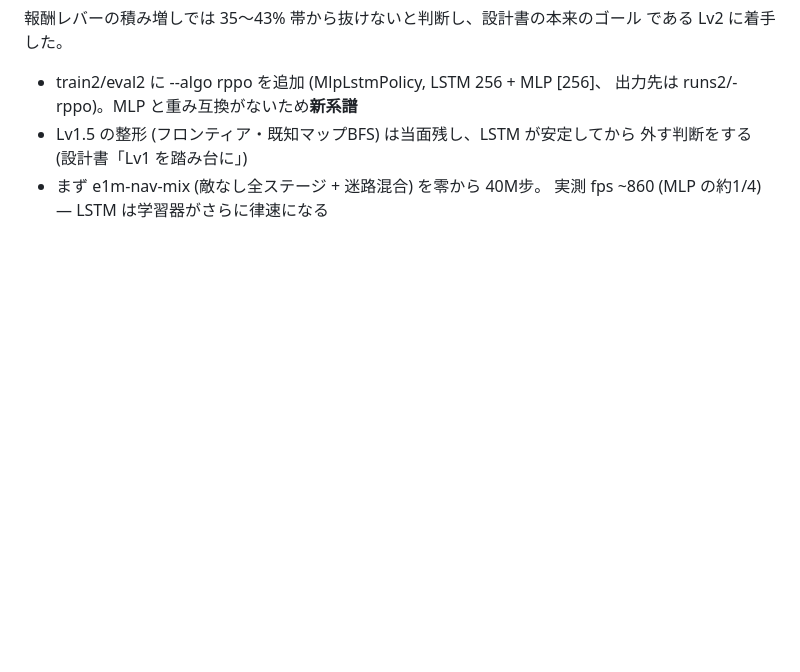
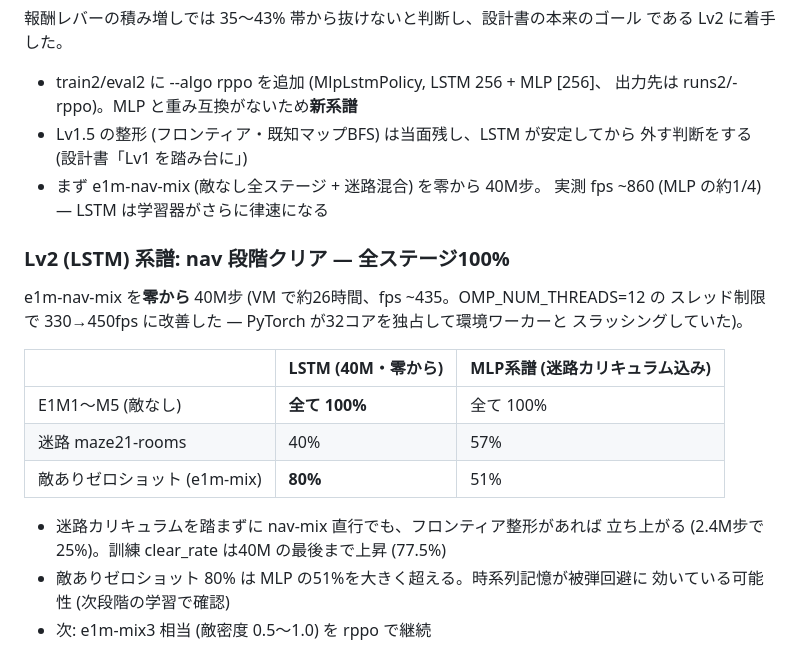
Before and after one commit to taikiishii/hellgrid, a Markdown page: docs/next-partial-observability.md, the part around the change. Drawn GitHub-style; blank space fills up the shorter version.

Commit message:
LSTM系譜の nav 段階を記録: 零から40Mで全ステージ100%、敵ありゼロショット80%
Co-Authored-By: Claude Fable 5 <noreply@anthropic.com>

```diff
--- a/docs/next-partial-observability.md
+++ b/docs/next-partial-observability.md
@@ -683,3 +683,20 @@ cs2 で武器ガチャガチャが大きく減り (82→56%)、キルが+60%、
   外す判断をする (設計書「Lv1 を踏み台に」)
 - まず e1m-nav-mix (敵なし全ステージ + 迷路混合) を零から 40M步。
   実測 fps ~860 (MLP の約1/4) — LSTM は学習器がさらに律速になる
+### Lv2 (LSTM) 系譜: nav 段階クリア — 全ステージ100%
+
+e1m-nav-mix を**零から** 40M步 (VM で約26時間、fps ~435。OMP_NUM_THREADS=12 の
+スレッド制限で 330→450fps に改善した — PyTorch が32コアを独占して環境ワーカーと
+スラッシングしていた)。
+
+| | LSTM (40M・零から) | MLP系譜 (迷路カリキュラム込み) |
+|---|---|---|
+| E1M1〜M5 (敵なし) | **全て 100%** | 全て 100% |
+| 迷路 maze21-rooms | 40% | 57% |
+| 敵ありゼロショット (e1m-mix) | **80%** | 51% |
+
+- 迷路カリキュラムを踏まずに nav-mix 直行でも、フロンティア整形があれば
+  立ち上がる (2.4M步で25%)。訓練 clear_rate は40M の最後まで上昇 (77.5%)
+- 敵ありゼロショット 80% は MLP の51%を大きく超える。時系列記憶が被弾回避に
+  効いている可能性 (次段階の学習で確認)
+- 次: e1m-mix3 相当 (敵密度 0.5〜1.0) を rppo で継続
```
